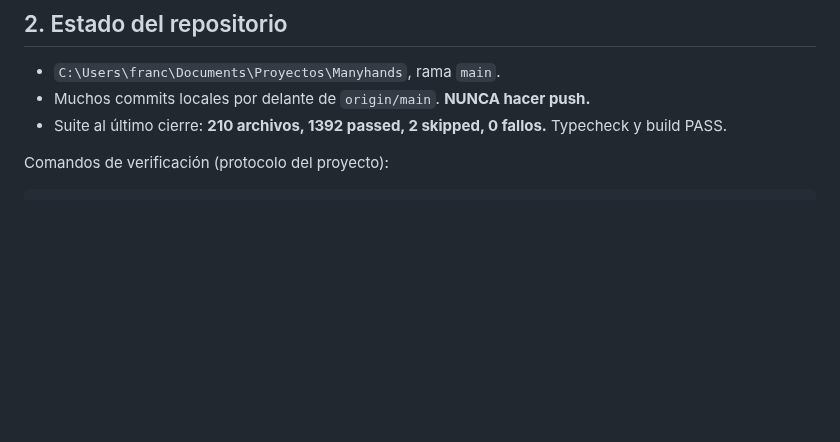
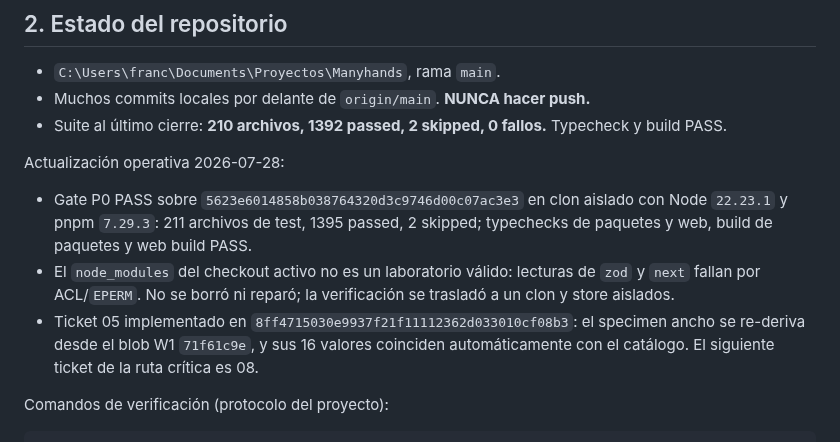
Before and after one commit to franclarke/Manyhands, a Markdown page: docs/tesis/HANDOFF.md, the part around the change. GitHub-like rendering; blank space fills up the shorter version.

Commit message:
docs(thesis): record ticket 05 evidence

```diff
--- a/docs/tesis/HANDOFF.md
+++ b/docs/tesis/HANDOFF.md
@@ -34,6 +34,20 @@ Dos hipótesis:
 - Muchos commits locales por delante de `origin/main`. **NUNCA hacer push.**
 - Suite al último cierre: **210 archivos, 1392 passed, 2 skipped, 0 fallos.**
   Typecheck y build PASS.
+
+Actualización operativa 2026-07-28:
+
+- Gate P0 PASS sobre `5623e6014858b038764320d3c9746d00c07ac3e3`
+  en clon aislado con Node `22.23.1` y pnpm `7.29.3`: 211 archivos de test,
+  1395 passed, 2 skipped; typechecks de paquetes y web, build de paquetes y
+  web build PASS.
+- El `node_modules` del checkout activo no es un laboratorio válido: lecturas
+  de `zod` y `next` fallan por ACL/`EPERM`. No se borró ni reparó; la
+  verificación se trasladó a un clon y store aislados.
+- Ticket 05 implementado en `8ff4715030e9937f21f11112362d033010cf08b3`:
+  el specimen ancho se re-deriva desde el blob W1 `71f61c9e`, y sus 16 valores
+  coinciden automáticamente con el catálogo. El siguiente ticket de la ruta
+  crítica es 08.
 
 Comandos de verificación (protocolo del proyecto):
 
```
Also changed, not shown: 1 other file.
